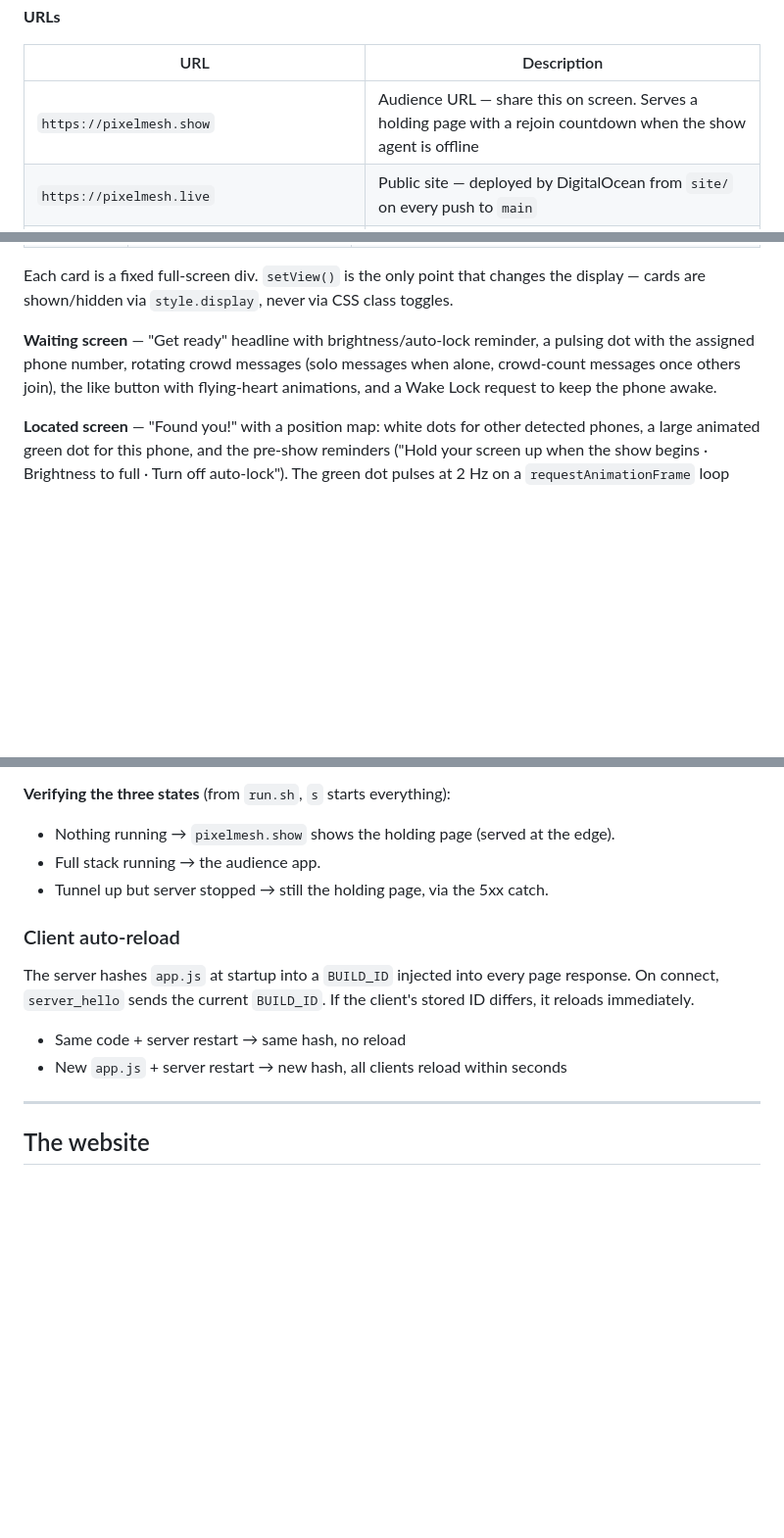
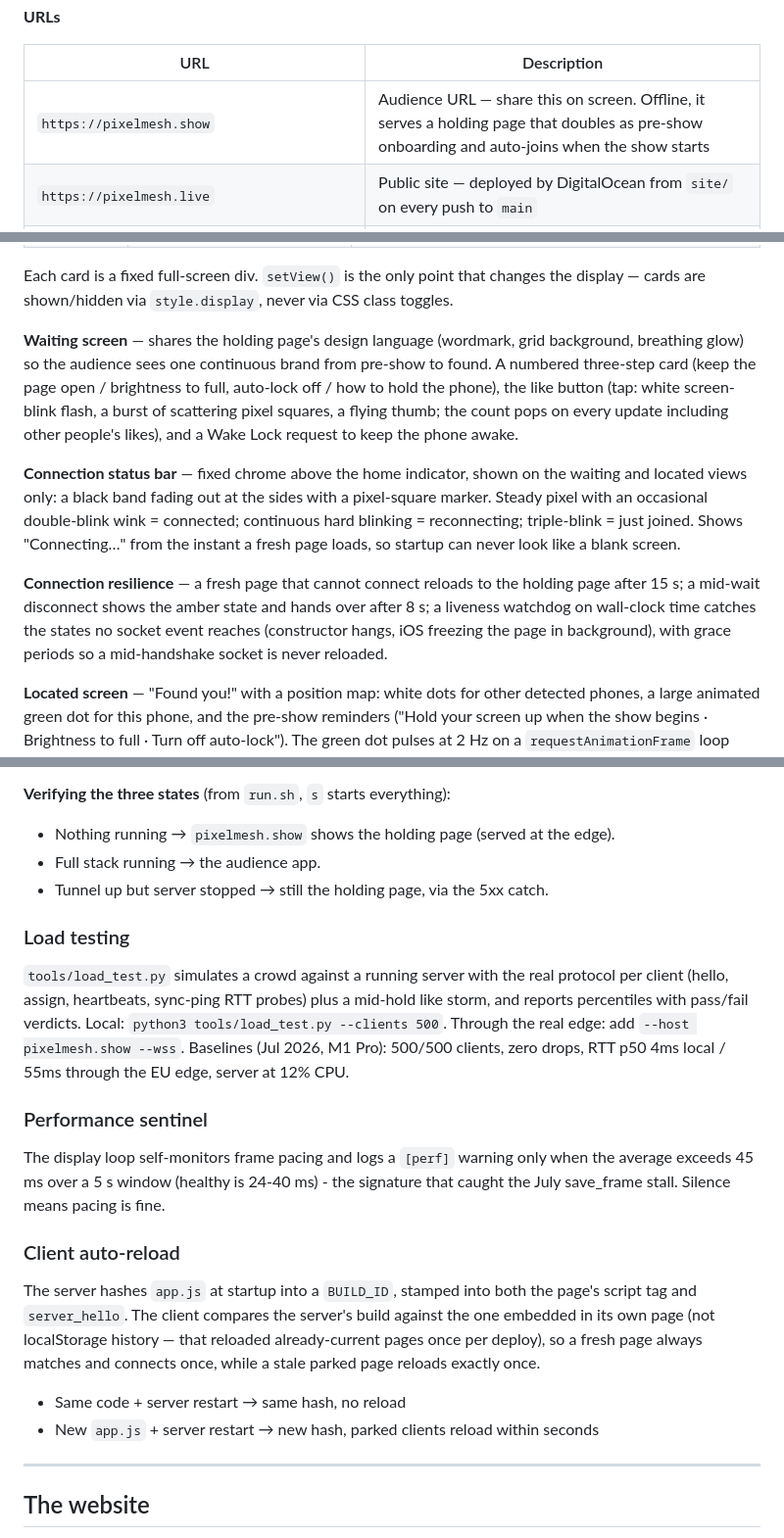
Before and after one commit to webmull/pixelmesh, a Markdown page: README.md, 3 parts joined by grey strips. Shown at 98% size. Rendered like a GitHub page; blank space fills up the shorter version.

Commit message:
readme: catch up with the client and ops work
- waiting screen section rewritten for the current design (holding
  page-matched styling, steps card, upgraded like button) and the
  removed crowd messages are no longer documented
- new sections: connection status bar semantics, connection
  resilience (liveness watchdog / handover timings), load testing
  with the July baselines, and the perf sentinel
- auto-reload section describes the page-embedded build comparison
  (the localStorage description documented the bug we fixed)
- holding page URL blurb reflects its onboarding role

```diff
--- a/README.md
+++ b/README.md
@@ -73,7 +73,7 @@ endpoint before launching.
 
 | URL | Description |
 |-----|-------------|
-| `https://pixelmesh.show` | Audience URL — share this on screen. Serves a holding page with a rejoin countdown when the show agent is offline |
+| `https://pixelmesh.show` | Audience URL — share this on screen. Offline, it serves a holding page that doubles as pre-show onboarding and auto-joins when the show starts |
 | `https://pixelmesh.live` | Public site — deployed by DigitalOcean from `site/` on every push to `main` |
 | `https://pixelmesh.show/admin/show_stats` | Live show stats JSON — `like_count`, `total_connected`, `detected`. Public, no auth |
 | `http://localhost:8000/internal/dashboard` | Admin dashboard |
@@ -325,10 +325,23 @@ Phones cycle through these views as the show progresses:
 Each card is a fixed full-screen div. `setView()` is the only point that changes the display —
 cards are shown/hidden via `style.display`, never via CSS class toggles.
 
-**Waiting screen** — "Get ready" headline with brightness/auto-lock reminder, a pulsing dot with
-the assigned phone number, rotating crowd messages (solo messages when alone, crowd-count
-messages once others join), the like button with flying-heart animations, and a Wake Lock request
-to keep the phone awake.
+**Waiting screen** — shares the holding page's design language (wordmark, grid background,
+breathing glow) so the audience sees one continuous brand from pre-show to found. A numbered
+three-step card (keep the page open / brightness to full, auto-lock off / how to hold the
+phone), the like button (tap: white screen-blink flash, a burst of scattering pixel squares, a
+flying thumb; the count pops on every update including other people's likes), and a Wake Lock
+request to keep the phone awake.
+
+**Connection status bar** — fixed chrome above the home indicator, shown on the waiting and
+located views only: a black band fading out at the sides with a pixel-square marker. Steady
+pixel with an occasional double-blink wink = connected; continuous hard blinking = reconnecting;
+triple-blink = just joined. Shows "Connecting…" from the instant a fresh page loads, so startup
+can never look like a blank screen.
+
+**Connection resilience** — a fresh page that cannot connect reloads to the holding page after
+15 s; a mid-wait disconnect shows the amber state and hands over after 8 s; a liveness watchdog
+on wall-clock time catches the states no socket event reaches (constructor hangs, iOS freezing
+the page in background), with grace periods so a mid-handshake socket is never reloaded.
 
 **Located screen** — "Found you!" with a position map: white dots for other detected phones, a
 large animated green dot for this phone, and the pre-show reminders ("Hold your screen up when
@@ -554,14 +567,29 @@ answered with US PoPs and every audience message crossed the Atlantic twice (RTT
 - Full stack running → the audience app.
 - Tunnel up but server stopped → still the holding page, via the 5xx catch.
 
+### Load testing
+
+`tools/load_test.py` simulates a crowd against a running server with the real protocol per
+client (hello, assign, heartbeats, sync-ping RTT probes) plus a mid-hold like storm, and
+reports percentiles with pass/fail verdicts. Local: `python3 tools/load_test.py --clients 500`.
+Through the real edge: add `--host pixelmesh.show --wss`. Baselines (Jul 2026, M1 Pro):
+500/500 clients, zero drops, RTT p50 4ms local / 55ms through the EU edge, server at 12% CPU.
+
+### Performance sentinel
+
+The display loop self-monitors frame pacing and logs a `[perf]` warning only when the average
+exceeds 45 ms over a 5 s window (healthy is 24-40 ms) - the signature that caught the July
+save_frame stall. Silence means pacing is fine.
+
 ### Client auto-reload
 
-The server hashes `app.js` at startup into a `BUILD_ID` injected into every page response. On
-connect, `server_hello` sends the current `BUILD_ID`. If the client's stored ID differs, it
-reloads immediately.
+The server hashes `app.js` at startup into a `BUILD_ID`, stamped into both the page's script
+tag and `server_hello`. The client compares the server's build against the one embedded in its
+own page (not localStorage history — that reloaded already-current pages once per deploy), so a
+fresh page always matches and connects once, while a stale parked page reloads exactly once.
 
 - Same code + server restart → same hash, no reload
-- New `app.js` + server restart → new hash, all clients reload within seconds
+- New `app.js` + server restart → new hash, parked clients reload within seconds
 
 ---
 
```
